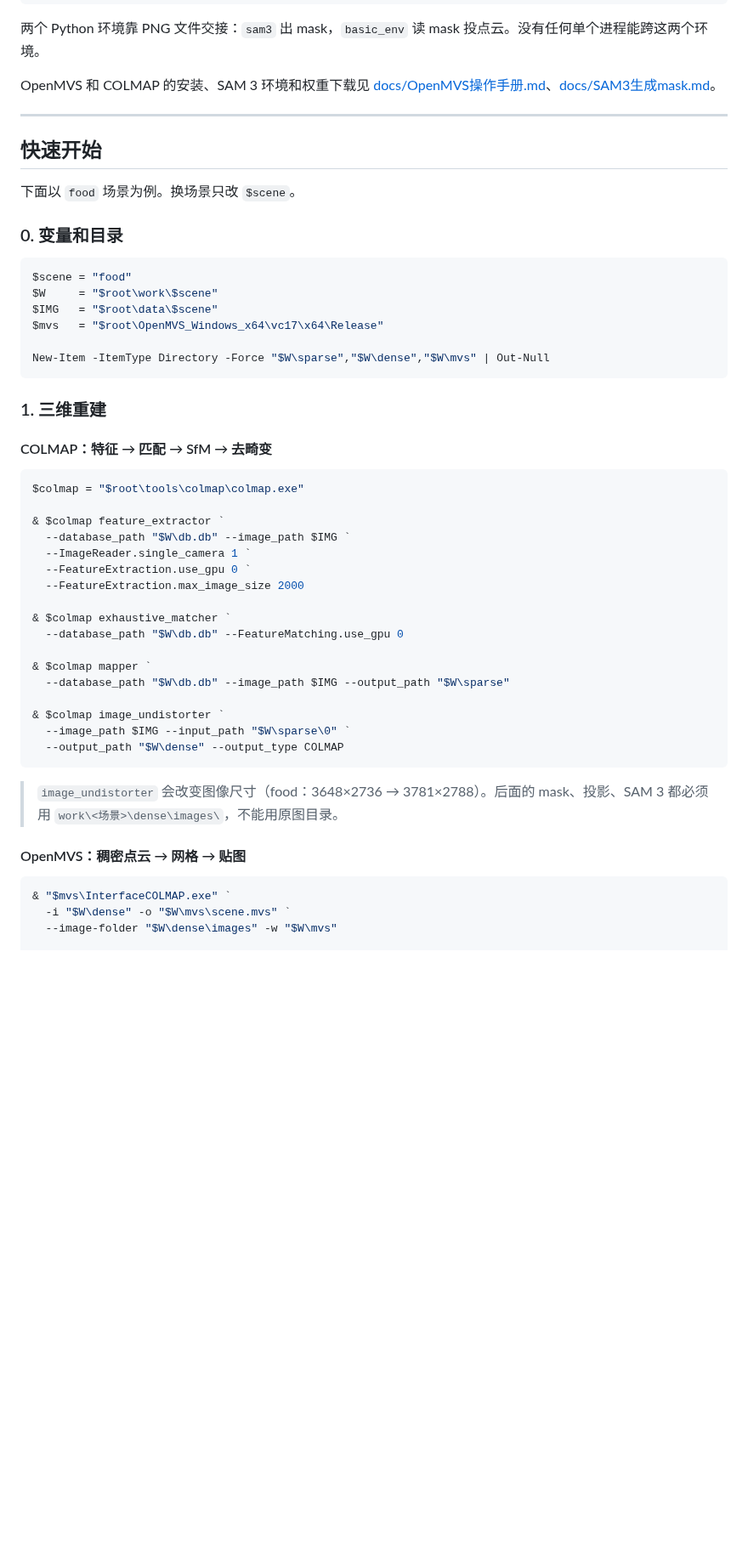
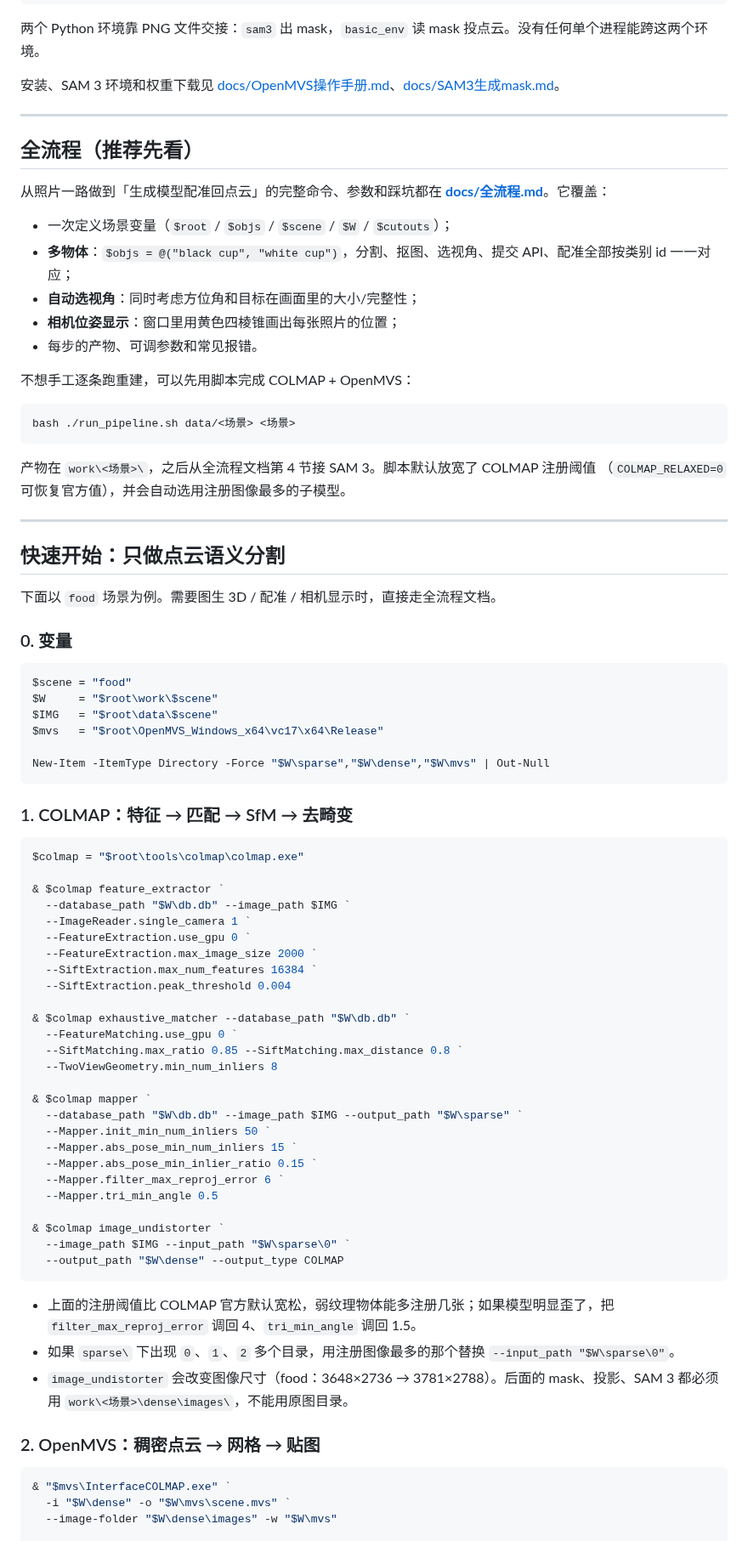
Before and after one commit to FANLS05/CAU_spxy_MVS, a Markdown page: README.md, the part around one of its changes. Shown at 85% size. Drawn GitHub-style; blank space fills up the shorter version.

````diff
--- a/README.md
+++ b/README.md
@@ -107,15 +81,37 @@ $sam  = "D:\ProgramData\anaconda3\envs\sam3\python.exe"
 
 两个 Python 环境靠 PNG 文件交接：`sam3` 出 mask，`basic_env` 读 mask 投点云。没有任何单个进程能跨这两个环境。
 
-OpenMVS 和 COLMAP 的安装、SAM 3 环境和权重下载见 [docs/OpenMVS操作手册.md](docs/OpenMVS操作手册.md)、[docs/SAM3生成mask.md](docs/SAM3生成mask.md)。
+安装、SAM 3 环境和权重下载见 [docs/OpenMVS操作手册.md](docs/OpenMVS操作手册.md)、[docs/SAM3生成mask.md](docs/SAM3生成mask.md)。
 
 ---
 
-## 快速开始
+## 全流程（推荐先看）
 
-下面以 `food` 场景为例。换场景只改 `$scene`。
+从照片一路做到「生成模型配准回点云」的完整命令、参数和踩坑都在
+**[docs/全流程.md](docs/全流程.md)**。它覆盖：
 
-### 0. 变量和目录
+- 一次定义场景变量（`$root` / `$objs` / `$scene` / `$W` / `$cutouts`）；
+- **多物体**：`$objs = @("black cup", "white cup")`，分割、抠图、选视角、提交 API、配准全部按类别 id 一一对应；
+- **自动选视角**：同时考虑方位角和目标在画面里的大小/完整性；
+- **相机位姿显示**：窗口里用黄色四棱锥画出每张照片的位置；
+- 每步的产物、可调参数和常见报错。
+
+不想手工逐条跑重建，可以先用脚本完成 COLMAP + OpenMVS：
+
+```powershell
+bash ./run_pipeline.sh data/<场景> <场景>
+```
+
+产物在 `work\<场景>\`，之后从全流程文档第 4 节接 SAM 3。脚本默认放宽了 COLMAP 注册阈值
+（`COLMAP_RELAXED=0` 可恢复官方值），并会自动选用注册图像最多的子模型。
+
+---
+
+## 快速开始：只做点云语义分割
+
+下面以 `food` 场景为例。需要图生 3D / 配准 / 相机显示时，直接走全流程文档。
+
+### 0. 变量
 
 ```powershell
 $scene = "food"
@@ -126,9 +122,7 @@ $mvs   = "$root\OpenMVS_Windows_x64\vc17\x64\Release"
 New-Item -ItemType Directory -Force "$W\sparse","$W\dense","$W\mvs" | Out-Null
 ```
 
-### 1. 三维重建
-
-#### COLMAP：特征 → 匹配 → SfM → 去畸变
+### 1. COLMAP：特征 → 匹配 → SfM → 去畸变
 
 ```powershell
 $colmap = "$root\tools\colmap\colmap.exe"
@@ -137,22 +131,36 @@ $colmap = "$root\tools\colmap\colmap.exe"
   --database_path "$W\db.db" --image_path $IMG `
   --ImageReader.single_camera 1 `
   --FeatureExtraction.use_gpu 0 `
-  --FeatureExtraction.max_image_size 2000
+  --FeatureExtraction.max_image_size 2000 `
+  --SiftExtraction.max_num_features 16384 `
+  --SiftExtraction.peak_threshold 0.004
 
-& $colmap exhaustive_matcher `
-  --database_path "$W\db.db" --FeatureMatching.use_gpu 0
+& $colmap exhaustive_matcher --database_path "$W\db.db" `
+  --FeatureMatching.use_gpu 0 `
+  --SiftMatching.max_ratio 0.85 --SiftMatching.max_distance 0.8 `
+  --TwoViewGeometry.min_num_inliers 8
 
 & $colmap mapper `
-  --database_path "$W\db.db" --image_path $IMG --output_path "$W\sparse"
+  --database_path "$W\db.db" --image_path $IMG --output_path "$W\sparse" `
+  --Mapper.init_min_num_inliers 50 `
+  --Mapper.abs_pose_min_num_inliers 15 `
+  --Mapper.abs_pose_min_inlier_ratio 0.15 `
+  --Mapper.filter_max_reproj_error 6 `
+  --Mapper.tri_min_angle 0.5
 
 & $colmap image_undistorter `
   --image_path $IMG --input_path "$W\sparse\0" `
   --output_path "$W\dense" --output_type COLMAP
 ```
 
-> `image_undistorter` 会改变图像尺寸（food：3648×2736 → 3781×2788）。后面的 mask、投影、SAM 3 都必须用 `work\<场景>\dense\images\`，不能用原图目录。
+- 上面的注册阈值比 COLMAP 官方默认宽松，弱纹理物体能多注册几张；如果模型明显歪了，把
+  `filter_max_reproj_error` 调回 4、`tri_min_angle` 调回 1.5。
+- 如果 `sparse\` 下出现 `0`、`1`、`2` 多个目录，用注册图像最多的那个替换
+  `--input_path "$W\sparse\0"`。
+- `image_undistorter` 会改变图像尺寸（food：3648×2736 → 3781×2788）。后面的 mask、投影、SAM 3
+  都必须用 `work\<场景>\dense\images\`，不能用原图目录。
 
-#### OpenMVS：稠密点云 → 网格 → 贴图
+### 2. OpenMVS：稠密点云 → 网格 → 贴图
 
 ```powershell
 & "$mvs\InterfaceCOLMAP.exe" `
````
Also changed, not shown: other parts of README.md (+142 -107 lines), demo_pic/demo_cameras.jpg (added), demo_pic/demo_closeup.jpg (added), demo_pic/demo_input.jpg (added), demo_pic/demo_registered.jpg (added).
